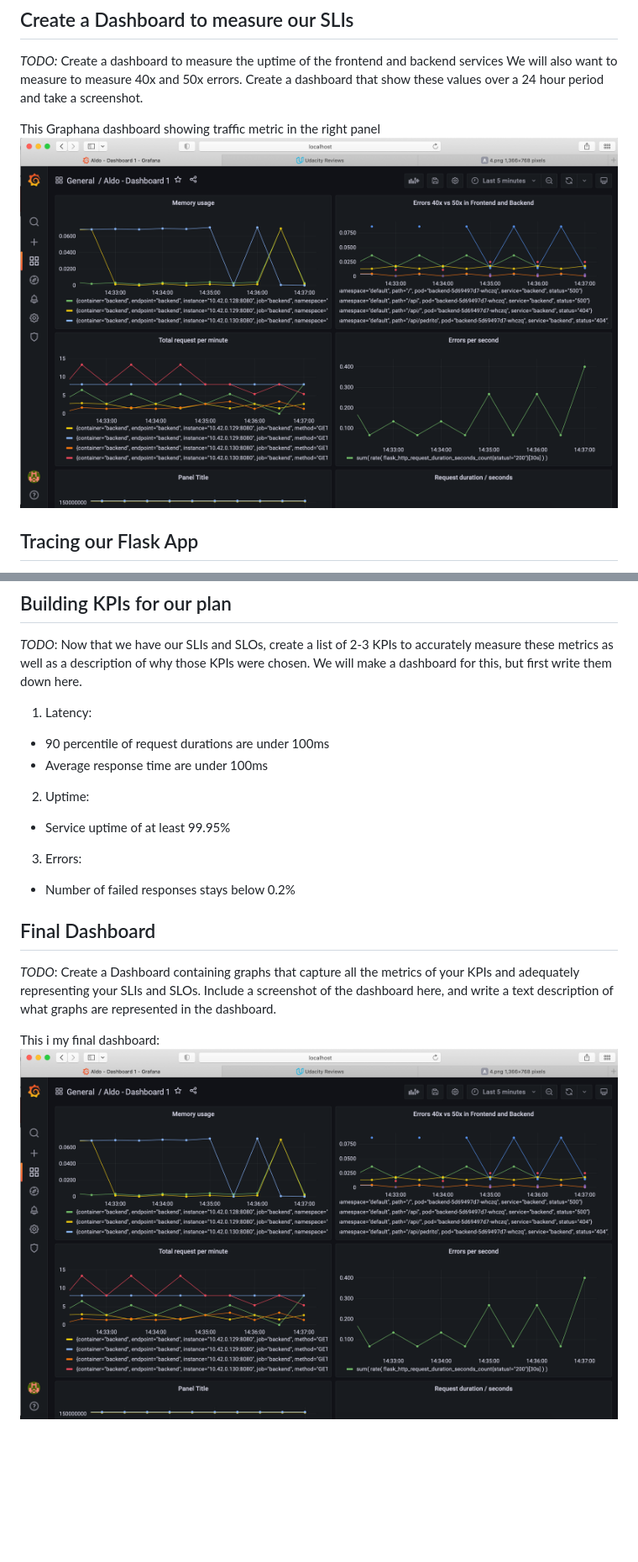
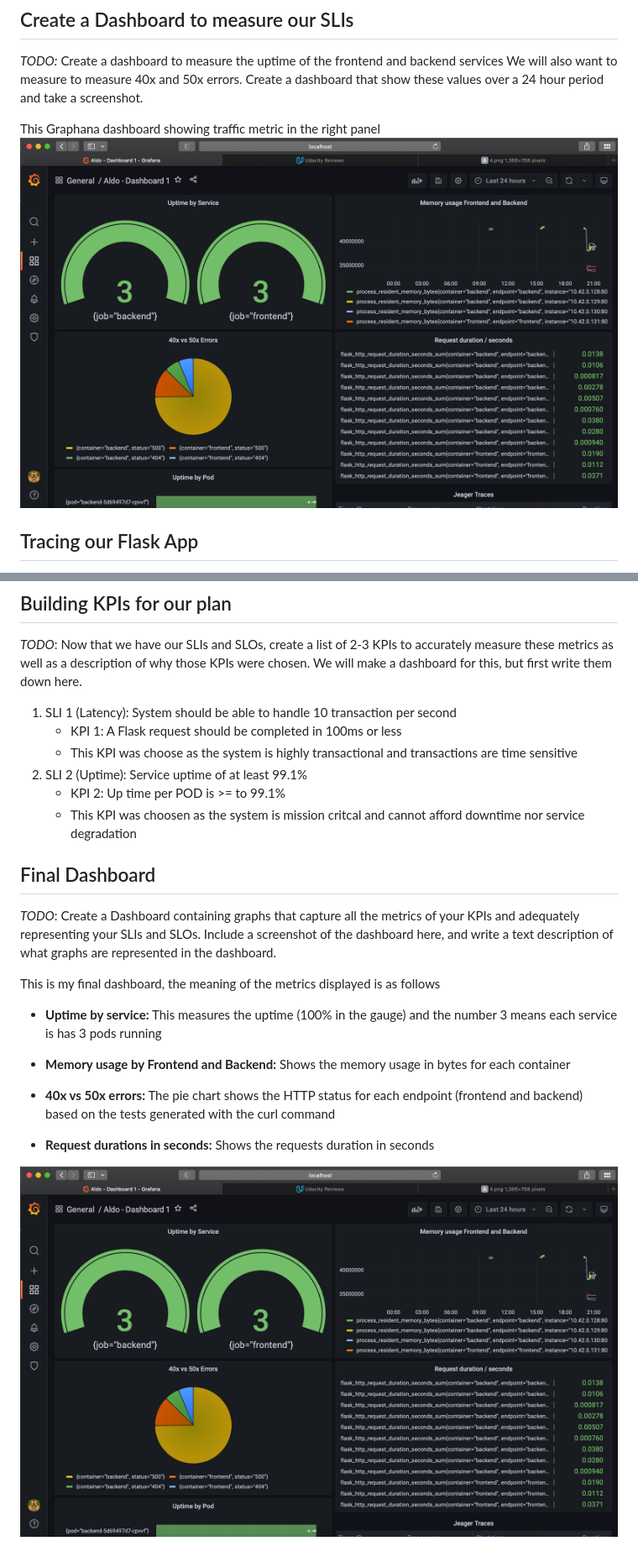
Before and after one commit to aldo-linux/cloud-native-nd064_observability, a Markdown page: Project_Starter_Files-Building_a_Metrics_Dashboard/README.md, 2 parts joined by grey strips. Shown: that part at 84% size. Rendered like a GitHub page; pictures changed too: Project_Starter_Files-Building_a_Metrics_Dashboard/screenshots/40x_50x.png; blank space fills up the shorter version.

Commit message:
Ready for re-submission

```diff
--- a/Project_Starter_Files-Building_a_Metrics_Dashboard/README.md
+++ b/Project_Starter_Files-Building_a_Metrics_Dashboard/README.md
@@ -88,16 +88,26 @@ TROUBLE TICKET
 ## Building KPIs for our plan
 *TODO*: Now that we have our SLIs and SLOs, create a list of 2-3 KPIs to accurately measure these metrics as well as a description of why those KPIs were chosen. We will make a dashboard for this, but first write them down here.
 
-1. Latency:
-- 90 percentile of request durations are under 100ms
-- Average response time are under 100ms
-2. Uptime:
-- Service uptime of at least 99.95%
-3. Errors:
-- Number of failed responses stays below 0.2%
+1. SLI 1 (Latency): System should be able to handle 10 transaction per second
+   - KPI 1: A Flask request should be completed in 100ms or less
+   - This KPI was choose as the system is highly transactional and transactions are time sensitive
+2. SLI 2 (Uptime): Service uptime of at least 99.1%
+   - KPI 2: Up time per POD is >= to 99.1%
+   - This KPI was choosen as the system is mission critcal and cannot afford downtime nor service degradation
+
 
 ## Final Dashboard
 *TODO*: Create a Dashboard containing graphs that capture all the metrics of your KPIs and adequately representing your SLIs and SLOs. Include a screenshot of the dashboard here, and write a text description of what graphs are represented in the dashboard.
 
-This i my final dashboard:
+This is my final dashboard, the meaning of the metrics displayed is as follows
+
+- **Uptime by service:** This measures the uptime (100% in the gauge) and the number 3 means each service is has 3 pods running
+
+- **Memory usage by Frontend and Backend:** Shows the memory usage in bytes for each container
+
+- **40x vs 50x errors:** The pie chart shows the HTTP status for each endpoint (frontend and backend) based on the tests generated with the curl command
+
+- **Request durations in seconds:** Shows the requests duration in seconds
+
+
 ![Alt text](./screenshots/40x_50x.png "grafana 40x vs 50x")
```
